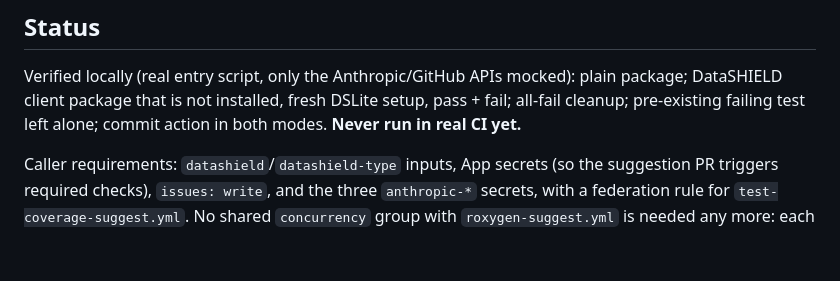
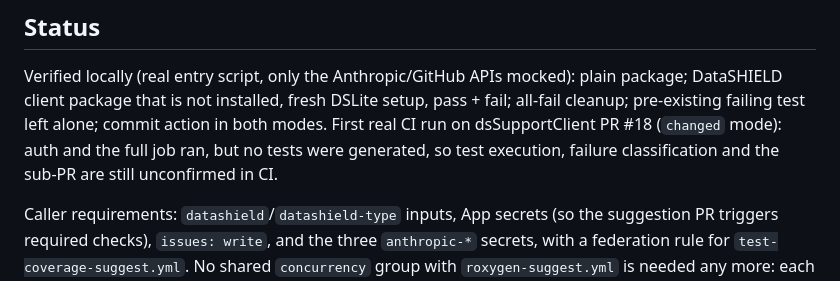
Before and after one commit to FlorianSchw/package-workflows, a Markdown page: docs/test-coverage-suggest.md, the part around the change. GitHub-like rendering; blank space fills up the shorter version.

Commit message:
docs: update CI status after dsSupportClient PR #18
Co-Authored-By: Claude Opus 5.5 <noreply@anthropic.com>

```diff
--- a/docs/test-coverage-suggest.md
+++ b/docs/test-coverage-suggest.md
@@ -111,7 +111,10 @@ Pitfalls found while building this:
 Verified locally (real entry script, only the Anthropic/GitHub APIs mocked):
 plain package; DataSHIELD client package that is not installed, fresh
 DSLite setup, pass + fail; all-fail cleanup; pre-existing failing test left
-alone; commit action in both modes. **Never run in real CI yet.**
+alone; commit action in both modes. First real CI run on dsSupportClient
+PR #18 (`changed` mode): auth and the full job ran, but no tests were
+generated, so test execution, failure classification and the sub-PR are
+still unconfirmed in CI.
 
 Caller requirements: `datashield`/`datashield-type` inputs, App secrets
 (so the suggestion PR triggers required checks), `issues: write`, and the three
```
Also changed, not shown: CLAUDE.md (+6 -4 lines), docs/roxygen-suggest.md (+5 -3 lines).
